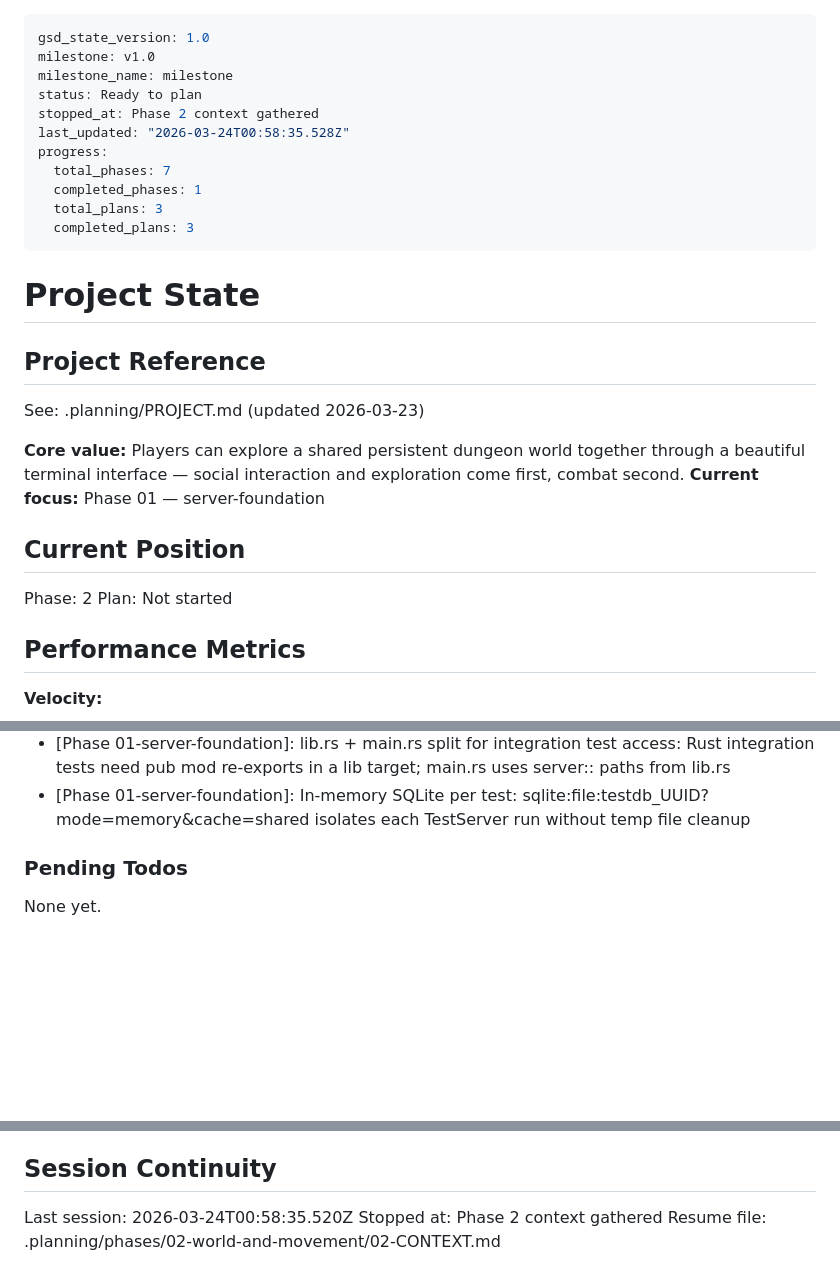
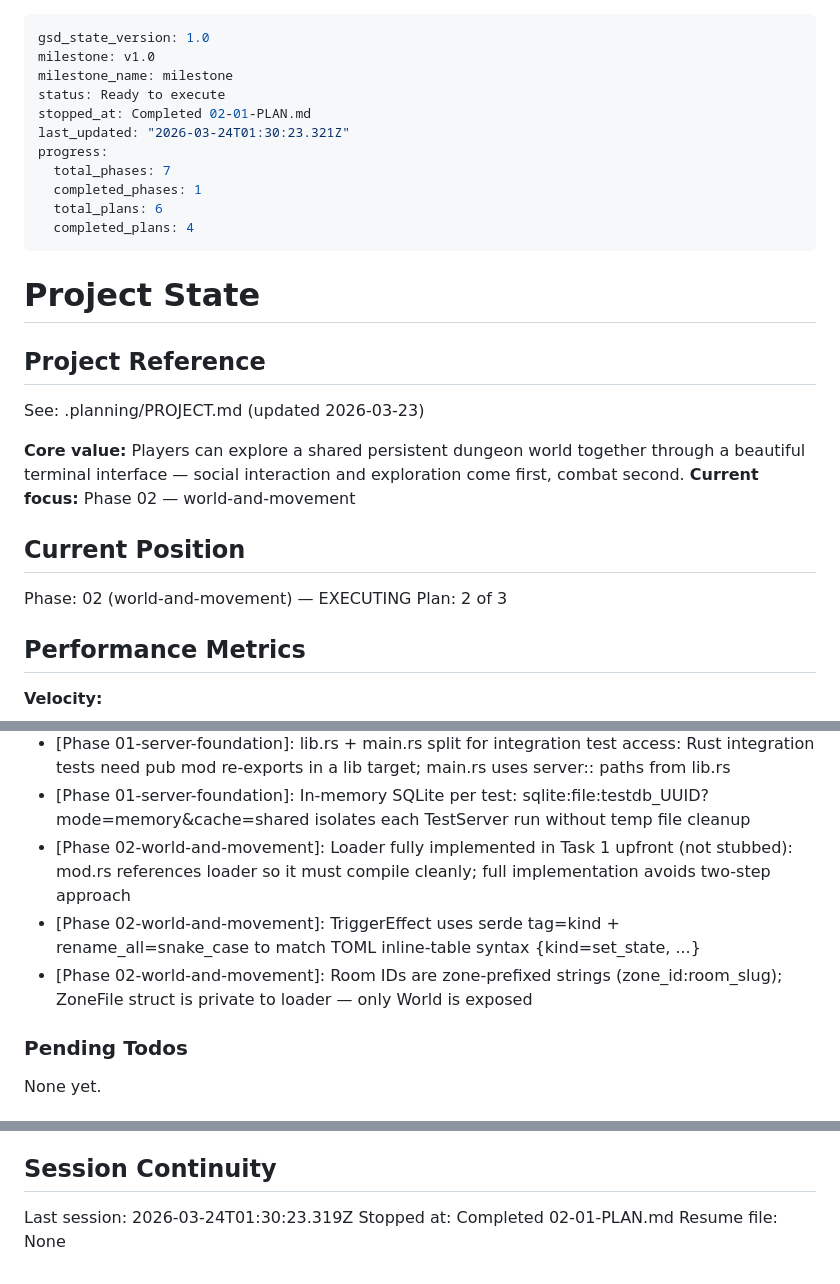
Before and after one commit to HoldMyBeer-gg/mut-remastered, a Markdown page: .planning/STATE.md, 3 parts joined by grey strips. Rendered like a GitHub page; blank space fills up the shorter version.

Commit message:
docs(02-01): complete world data contracts plan

```diff
--- a/.planning/STATE.md
+++ b/.planning/STATE.md
@@ -2,14 +2,14 @@
 gsd_state_version: 1.0
 milestone: v1.0
 milestone_name: milestone
-status: Ready to plan
-stopped_at: Phase 2 context gathered
-last_updated: "2026-03-24T00:58:35.528Z"
+status: Ready to execute
+stopped_at: Completed 02-01-PLAN.md
+last_updated: "2026-03-24T01:30:23.321Z"
 progress:
   total_phases: 7
   completed_phases: 1
-  total_plans: 3
-  completed_plans: 3
+  total_plans: 6
+  completed_plans: 4
 ---
 
 # Project State
@@ -19,12 +19,12 @@ progress:
 See: .planning/PROJECT.md (updated 2026-03-23)
 
 **Core value:** Players can explore a shared persistent dungeon world together through a beautiful terminal interface — social interaction and exploration come first, combat second.
-**Current focus:** Phase 01 — server-foundation
+**Current focus:** Phase 02 — world-and-movement
 
 ## Current Position
 
-Phase: 2
-Plan: Not started
+Phase: 02 (world-and-movement) — EXECUTING
+Plan: 2 of 3
 
 ## Performance Metrics
 
@@ -66,6 +67,9 @@ Recent decisions affecting current work:
 - [Phase 01-server-foundation]: delete_session in both Logout handler and cleanup(): AUTH-08 requires session invalidation on explicit logout AND on connection drop/crash
 - [Phase 01-server-foundation]: lib.rs + main.rs split for integration test access: Rust integration tests need pub mod re-exports in a lib target; main.rs uses server:: paths from lib.rs
 - [Phase 01-server-foundation]: In-memory SQLite per test: sqlite:file:testdb_UUID?mode=memory&cache=shared isolates each TestServer run without temp file cleanup
+- [Phase 02-world-and-movement]: Loader fully implemented in Task 1 upfront (not stubbed): mod.rs references loader so it must compile cleanly; full implementation avoids two-step approach
+- [Phase 02-world-and-movement]: TriggerEffect uses serde tag=kind + rename_all=snake_case to match TOML inline-table syntax {kind=set_state, ...}
+- [Phase 02-world-and-movement]: Room IDs are zone-prefixed strings (zone_id:room_slug); ZoneFile struct is private to loader — only World is exposed
 
 ### Pending Todos
 
@@ -79,6 +83,6 @@ None yet.
 
 ## Session Continuity
 
-Last session: 2026-03-24T00:58:35.520Z
-Stopped at: Phase 2 context gathered
-Resume file: .planning/phases/02-world-and-movement/02-CONTEXT.md
+Last session: 2026-03-24T01:30:23.319Z
+Stopped at: Completed 02-01-PLAN.md
+Resume file: None
```
Also changed, not shown: other parts of .planning/STATE.md (+1 -0 lines), .planning/ROADMAP.md (+3 -3 lines), 1 other file.
